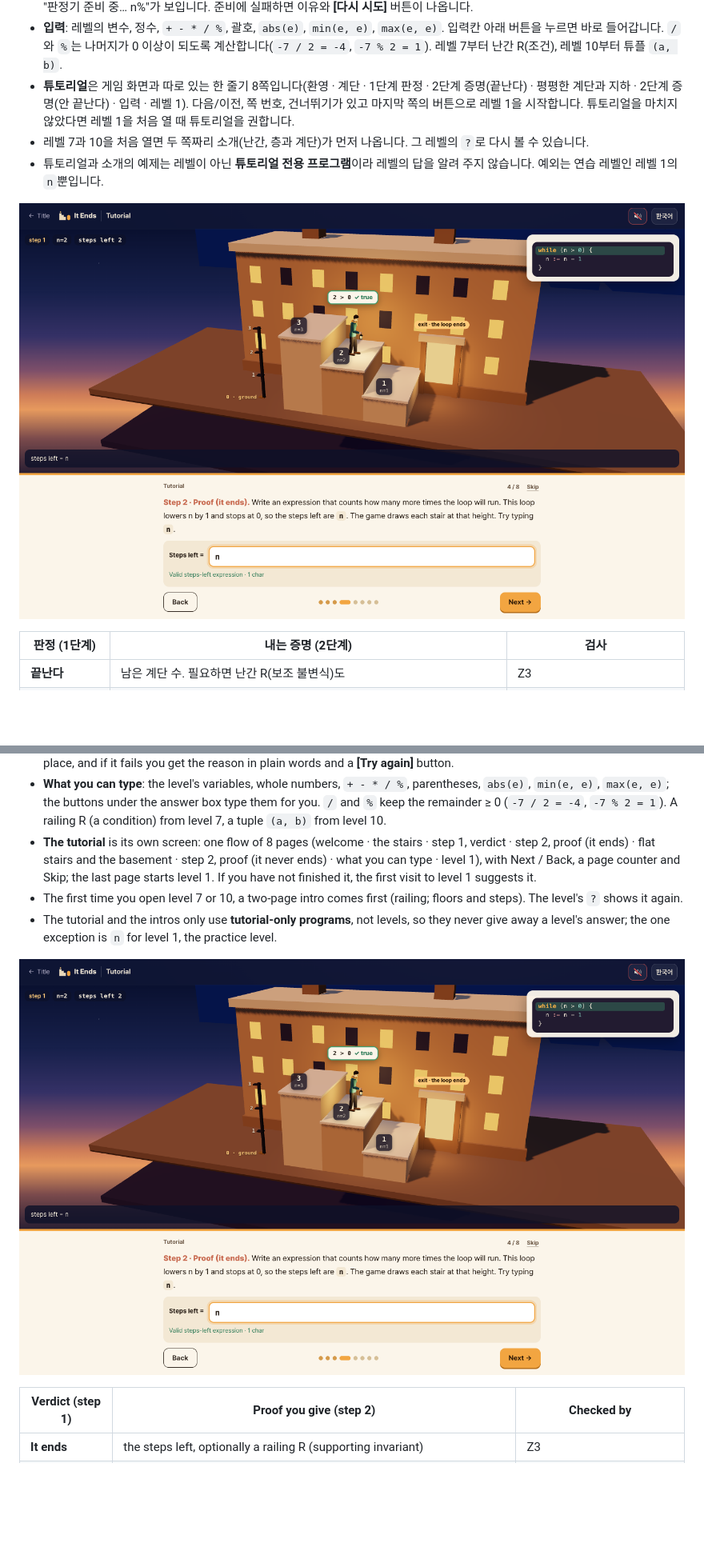
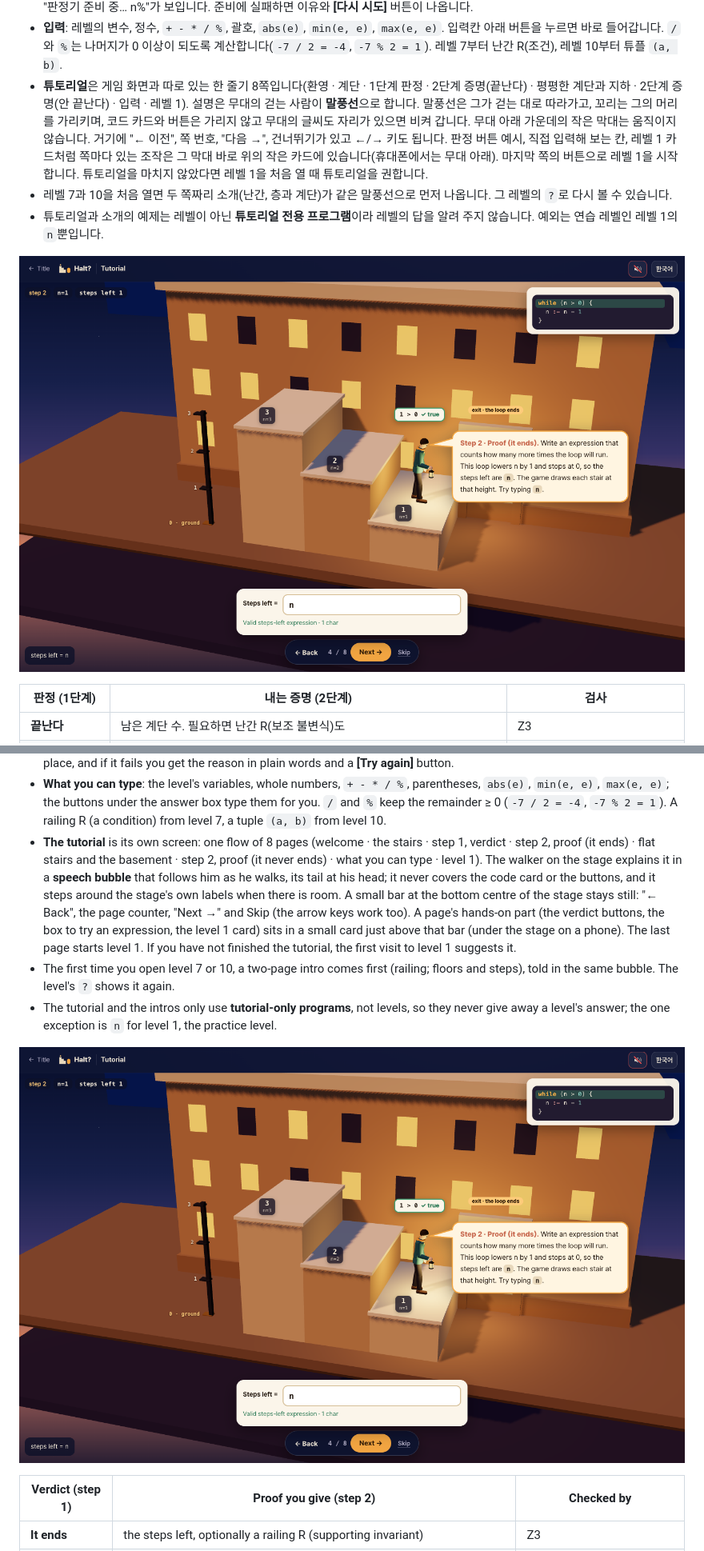
Before and after one commit to jkkms/halt, a Markdown page: README.md, 2 parts joined by grey strips. Shown at 80% size. GitHub-like rendering; pictures changed too: docs/screenshot-tutorial.png; blank space fills up the shorter version.

```diff
--- a/README.md
+++ b/README.md
@@ -43,8 +46,11 @@ KAIST CS424(프로그램 논증) 수강생을 위한 게임입니다. 앞서 나
 - **입력**: 레벨의 변수, 정수, `+ - * / %`, 괄호, `abs(e)`, `min(e, e)`, `max(e, e)`. 입력칸 아래 버튼을 누르면 바로 들어갑니다.
   `/`와 `%`는 나머지가 0 이상이 되도록 계산합니다(`-7 / 2 = -4`, `-7 % 2 = 1`). 레벨 7부터 난간 R(조건), 레벨 10부터 튜플 `(a, b)`.
 - **튜토리얼**은 게임 화면과 따로 있는 한 줄기 8쪽입니다(환영 · 계단 · 1단계 판정 · 2단계 증명(끝난다) · 평평한 계단과 지하 ·
-  2단계 증명(안 끝난다) · 입력 · 레벨 1). 다음/이전, 쪽 번호, 건너뛰기가 있고 마지막 쪽의 버튼으로 레벨 1을 시작합니다.
-  튜토리얼을 마치지 않았다면 레벨 1을 처음 열 때 튜토리얼을 권합니다.
-- 레벨 7과 10을 처음 열면 두 쪽짜리 소개(난간, 층과 계단)가 먼저 나옵니다. 그 레벨의 `?`로 다시 볼 수 있습니다.
+  2단계 증명(안 끝난다) · 입력 · 레벨 1). 설명은 무대의 걷는 사람이 **말풍선**으로 합니다. 말풍선은 그가 걷는 대로 따라가고,
+  꼬리는 그의 머리를 가리키며, 코드 카드와 버튼은 가리지 않고 무대의 글씨도 자리가 있으면 비켜 갑니다. 무대 아래 가운데의 작은 막대는
+  움직이지 않습니다. 거기에 "← 이전", 쪽 번호, "다음 →", 건너뛰기가 있고 ←/→ 키도 됩니다. 판정 버튼 예시, 직접 입력해 보는 칸,
+  레벨 1 카드처럼 쪽마다 있는 조작은 그 막대 바로 위의 작은 카드에 있습니다(휴대폰에서는 무대 아래). 마지막 쪽의 버튼으로 레벨 1을
+  시작합니다. 튜토리얼을 마치지 않았다면 레벨 1을 처음 열 때 튜토리얼을 권합니다.
+- 레벨 7과 10을 처음 열면 두 쪽짜리 소개(난간, 층과 계단)가 같은 말풍선으로 먼저 나옵니다. 그 레벨의 `?`로 다시 볼 수 있습니다.
 - 튜토리얼과 소개의 예제는 레벨이 아닌 **튜토리얼 전용 프로그램**이라 레벨의 답을 알려 주지 않습니다. 예외는 연습 레벨인 레벨 1의 `n`뿐입니다.
 
@@ -190,9 +200,14 @@ Your goal is to **judge** and **prove** 18 loops, one by one. Every level has tw
   the buttons under the answer box type them for you. `/` and `%` keep the remainder ≥ 0 (`-7 / 2 = -4`, `-7 % 2 = 1`).
   A railing R (a condition) from level 7, a tuple `(a, b)` from level 10.
 - **The tutorial** is its own screen: one flow of 8 pages (welcome · the stairs · step 1, verdict · step 2, proof (it ends) ·
-  flat stairs and the basement · step 2, proof (it never ends) · what you can type · level 1), with Next / Back, a page counter
-  and Skip; the last page starts level 1. If you have not finished it, the first visit to level 1 suggests it.
-- The first time you open level 7 or 10, a two-page intro comes first (railing; floors and steps). The level's `?` shows it again.
+  flat stairs and the basement · step 2, proof (it never ends) · what you can type · level 1). The walker on the stage explains
+  it in a **speech bubble** that follows him as he walks, its tail at his head; it never covers the code card or the buttons, and
+  it steps around the stage's own labels when there is room. A small bar at the bottom centre of the stage stays still: "← Back",
+  the page counter, "Next →" and Skip (the arrow keys work too). A page's hands-on part (the verdict buttons, the box to try an
+  expression, the level 1 card) sits in a small card just above that bar (under the stage on a phone). The last page starts
+  level 1. If you have not finished the tutorial, the first visit to level 1 suggests it.
+- The first time you open level 7 or 10, a two-page intro comes first (railing; floors and steps), told in the same bubble. The
+  level's `?` shows it again.
 - The tutorial and the intros only use **tutorial-only programs**, not levels, so they never give away a level's answer; the
   one exception is `n` for level 1, the practice level.
 
```
Also changed, not shown: other parts of README.md (+12 -5 lines), docs/screenshot-title.png, 10 other files.
